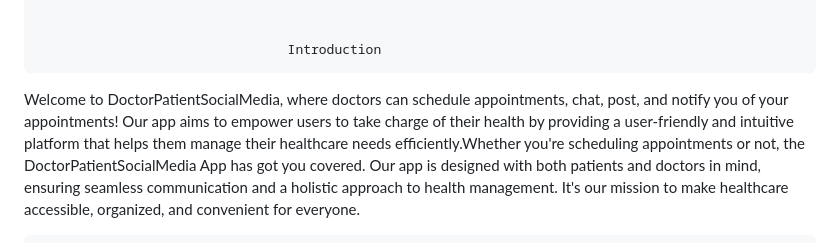
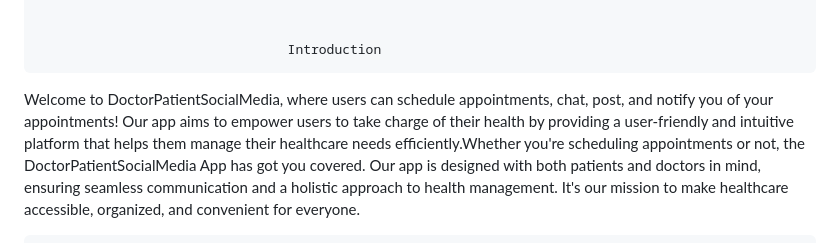
Before and after one commit to injifannoo/healthcare_app, a Markdown page: README.md, the part around the change. Rendered like a GitHub page.

```diff
--- a/README.md
+++ b/README.md
@@ -22,7 +22,7 @@
 
                                     Introduction
 
-Welcome to DoctorPatientSocialMedia, where doctors can schedule appointments, chat, post, and notify you of your appointments!
+Welcome to DoctorPatientSocialMedia, where users can schedule appointments, chat, post, and notify you of your appointments!
 Our app aims to empower users to take charge of their health by providing a user-friendly and intuitive platform that helps them manage their healthcare needs efficiently.Whether you're scheduling appointments or not, the DoctorPatientSocialMedia App has got you covered. Our app is designed with both patients and doctors in mind, ensuring seamless communication and a holistic approach to health management. It's our mission to make healthcare accessible, organized, and convenient for everyone.
 
 
```
